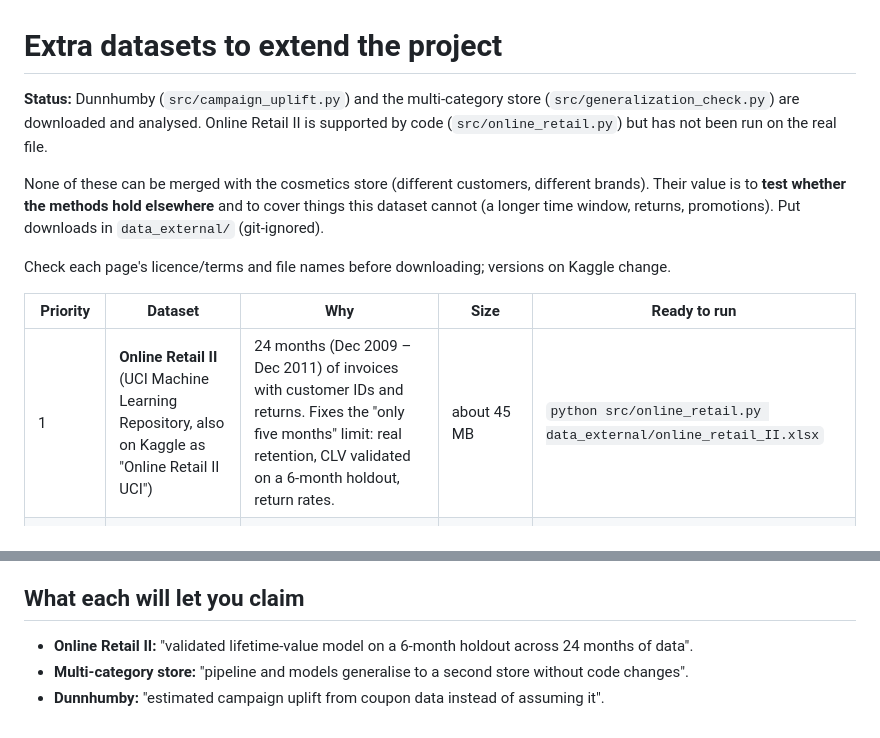
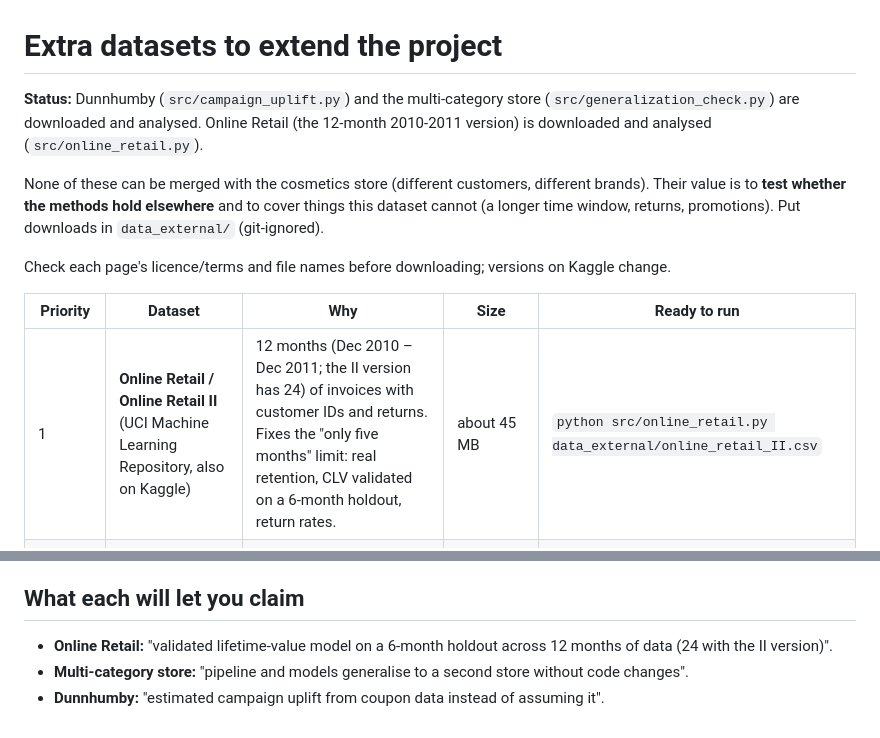
Before and after one commit to Ananthika27/Beauty-Ecommerce-Analytics, a Markdown page: docs/DATASETS.md, 2 parts joined by grey strips. GitHub-like rendering.

```diff
--- a/docs/DATASETS.md
+++ b/docs/DATASETS.md
@@ -1,6 +1,6 @@
 # Extra datasets to extend the project
 
-**Status:** Dunnhumby (`src/campaign_uplift.py`) and the multi-category store (`src/generalization_check.py`) are downloaded and analysed. Online Retail II is supported by code (`src/online_retail.py`) but has not been run on the real file.
+**Status:** Dunnhumby (`src/campaign_uplift.py`) and the multi-category store (`src/generalization_check.py`) are downloaded and analysed. Online Retail (the 12-month 2010-2011 version) is downloaded and analysed (`src/online_retail.py`).
 
 None of these can be merged with the cosmetics store (different customers, different brands). Their value is to **test whether the methods hold elsewhere** and to cover things this dataset cannot (a longer time window, returns, promotions). Put downloads in `data_external/` (git-ignored).
 
@@ -8,7 +8,7 @@ Check each page's licence/terms and file names before downloading; versions on K
 
 | Priority | Dataset | Why | Size | Ready to run |
 | --- | --- | --- | --- | --- |
-| 1 | **Online Retail II** (UCI Machine Learning Repository, also on Kaggle as "Online Retail II UCI") | 24 months (Dec 2009 – Dec 2011) of invoices with customer IDs and returns. Fixes the "only five months" limit: real retention, CLV validated on a 6-month holdout, return rates. | about 45 MB | `python src/online_retail.py data_external/online_retail_II.xlsx` |
+| 1 | **Online Retail / Online Retail II** (UCI Machine Learning Repository, also on Kaggle) | 12 months (Dec 2010 – Dec 2011; the II version has 24) of invoices with customer IDs and returns. Fixes the "only five months" limit: real retention, CLV validated on a 6-month holdout, return rates. | about 45 MB | `python src/online_retail.py data_external/online_retail_II.csv` |
 | 2 | **eCommerce behavior data from multi-category store** (Kaggle, by Michael Kechinov / REES46) | Same schema as the cosmetics data, so the whole pipeline runs unchanged. Seven months of a different store; many products have `category_code`, which answers the missing-categories limit. | several GB per month; start with ONE month file | `python src/pipeline.py --data-dir data_external/multicat --out-dir outputs/multicat` |
 | 3 | **Dunnhumby "The Complete Journey"** (Kaggle) | Contains coupons, campaigns and demographics, i.e. real marketing-treatment data. This is the only way to replace the *assumed* campaign uplift with measured uplift. | a few hundred MB | needs a small adapter (tell me when you have it) |
 | optional | **Olist Brazilian E-Commerce** (Kaggle) | Orders, payments, product categories (English), reviews and delivery times. Useful for review/delivery analysis and CLV with categories. | about 120 MB | needs an adapter |
@@ -21,6 +21,6 @@ Check each page's licence/terms and file names before downloading; versions on K
 
 ## What each will let you claim
 
-- **Online Retail II:** "validated lifetime-value model on a 6-month holdout across 24 months of data".
+- **Online Retail:** "validated lifetime-value model on a 6-month holdout across 12 months of data (24 with the II version)".
 - **Multi-category store:** "pipeline and models generalise to a second store without code changes".
 - **Dunnhumby:** "estimated campaign uplift from coupon data instead of assuming it".
```
Also changed, not shown: README.md (+33 -5 lines), images/retail_clv_validation.png (added), 14 other files.
